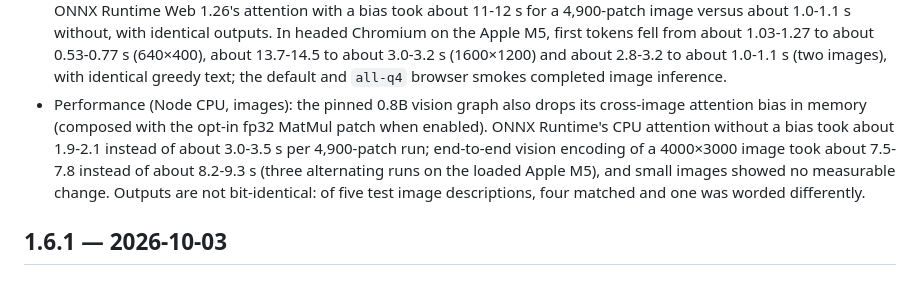
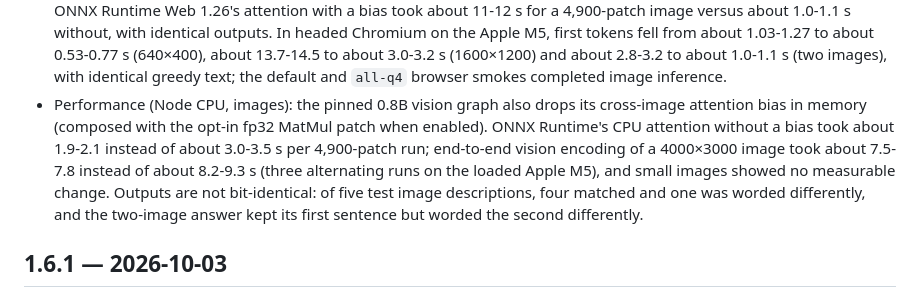
Before and after one commit to JS-PACKAGE/Neko.js, a Markdown page: CHANGELOG.md, the part around the change. GitHub-like rendering.

Commit message:
docs: note the two-image output change from the CPU attention-bias patch

```diff
--- a/CHANGELOG.md
+++ b/CHANGELOG.md
@@ -33,7 +33,7 @@ Measurements below are single observations on one macOS arm64 machine (10 cores,
 - Performance: on Node, ONNX payload files are SHA-256-verified on worker threads (one per file being verified, 4 MiB reads) instead of through a main-thread web stream, prefetch starts the largest files first, and engine loading starts parsing the verified tokenizer while they hash. Each worker reopens the cache entry without following links and rejects it unless its device, inode, size, mtime and ctime match the file the cache opened; size and digest checks are unchanged, and a corrupted payload still fails the load. In six alternating runs on the Apple M5 (load average about 9-19), a fresh process's `load()` took about 0.78-1.11 s (median about 0.89) instead of about 1.08-1.84 s (median about 1.36); worker hashing without the reordering measured a median of about 1.15 s. Text, image, worker-mode and Node 22 inference loaded and ran.
 - Performance (browser): model loading no longer reads and hashes every cached file twice. Its internal prefetch only checks that cached files exist (missing files are still downloaded and verified), and each file is SHA-256-verified once when the loader reads it; an explicit `neko.cache.model.prefetch()` still verifies all cached files. In headed Chromium WebGPU runs on the Apple M5 (four before, five after, mostly alternating), `load()` took about 3.8-4.8 s instead of about 5.4-6.6 s. A cache entry with one flipped byte still failed the load with a SHA-256 mismatch, and the offline-reload smoke passed.
 - Performance (images): the vision encoder runs once per image instead of once per prompt. The pinned encoders mask attention between images with an `[N, N]` bias, so features are unchanged and attention work falls from the square of all patches to the sum of per-image squares; a two-image Node CPU prompt spent about 6.7 instead of about 10.4 s in vision encoding, with identical greedy output. In browser WebGPU, the pinned 0.8B vision graphs (default `fp16` and `all-q4`) are additionally patched in memory, after their SHA-256 check, to drop that bias (all zeros for one image): ONNX Runtime Web 1.26's attention with a bias took about 11-12 s for a 4,900-patch image versus about 1.0-1.1 s without, with identical outputs. In headed Chromium on the Apple M5, first tokens fell from about 1.03-1.27 to about 0.53-0.77 s (640×400), about 13.7-14.5 to about 3.0-3.2 s (1600×1200) and about 2.8-3.2 to about 1.0-1.1 s (two images), with identical greedy text; the default and `all-q4` browser smokes completed image inference.
-- Performance (Node CPU, images): the pinned 0.8B vision graph also drops its cross-image attention bias in memory (composed with the opt-in fp32 MatMul patch when enabled). ONNX Runtime's CPU attention without a bias took about 1.9-2.1 instead of about 3.0-3.5 s per 4,900-patch run; end-to-end vision encoding of a 4000×3000 image took about 7.5-7.8 instead of about 8.2-9.3 s (three alternating runs on the loaded Apple M5), and small images showed no measurable change. Outputs are not bit-identical: of five test image descriptions, four matched and one was worded differently.
+- Performance (Node CPU, images): the pinned 0.8B vision graph also drops its cross-image attention bias in memory (composed with the opt-in fp32 MatMul patch when enabled). ONNX Runtime's CPU attention without a bias took about 1.9-2.1 instead of about 3.0-3.5 s per 4,900-patch run; end-to-end vision encoding of a 4000×3000 image took about 7.5-7.8 instead of about 8.2-9.3 s (three alternating runs on the loaded Apple M5), and small images showed no measurable change. Outputs are not bit-identical: of five test image descriptions, four matched and one was worded differently, and the two-image answer kept its first sentence but worded the second differently.
 
 ## 1.6.1 — 2026-10-03
 
```
Also changed, not shown: doc/en/usage.md (+1 -1 lines), doc/zh/usage.md (+1 -1 lines).
